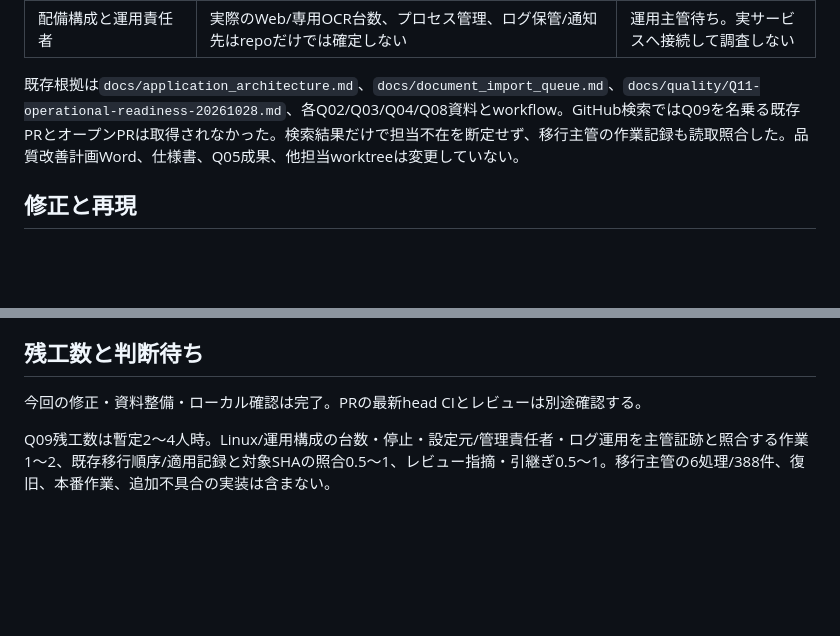
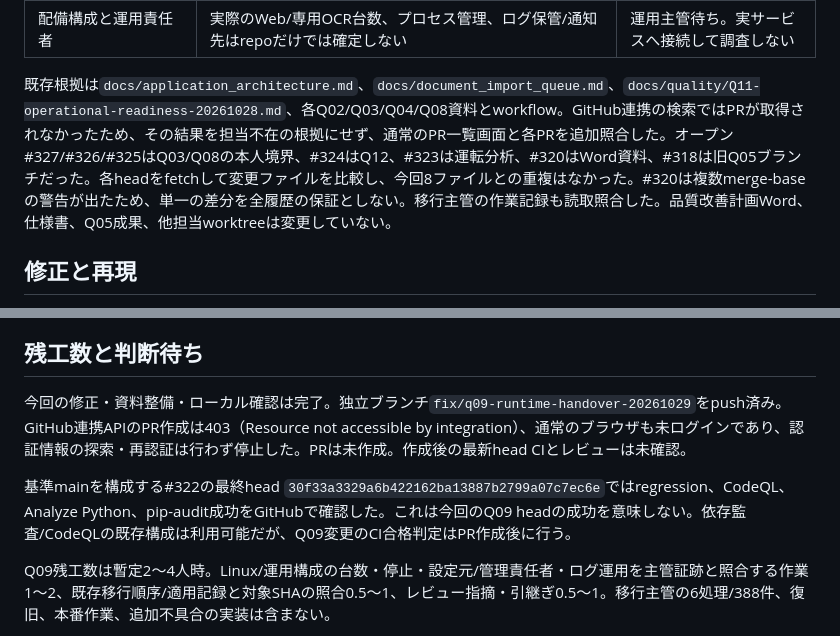
Before and after one commit to oxo-ops/dkss, a Markdown page: docs/quality/Q09-runtime-acceptance-20261029.md, 2 parts joined by grey strips. GitHub-like rendering; blank space fills up the shorter version.

Commit message:
docs(q09): record open PR overlap and submission limitation

```diff
--- a/docs/quality/Q09-runtime-acceptance-20261029.md
+++ b/docs/quality/Q09-runtime-acceptance-20261029.md
@@ -18,7 +18,7 @@
 | #313・#317等の移行統合 | main反映と既存手順/対象版の一致は別。版ごとに適用範囲が異なる | 各資料とCLIの入口を追跡し、主管の順序を独断で再定義しない |
 | 配備構成と運用責任者 | 実際のWeb/専用OCR台数、プロセス管理、ログ保管/通知先はrepoだけでは確定しない | 運用主管待ち。実サービスへ接続して調査しない |
 
-既存根拠は`docs/application_architecture.md`、`docs/document_import_queue.md`、`docs/quality/Q11-operational-readiness-20261028.md`、各Q02/Q03/Q04/Q08資料とworkflow。GitHub検索ではQ09を名乗る既存PRとオープンPRは取得されなかった。検索結果だけで担当不在を断定せず、移行主管の作業記録も読取照合した。品質改善計画Word、仕様書、Q05成果、他担当worktreeは変更していない。
+既存根拠は`docs/application_architecture.md`、`docs/document_import_queue.md`、`docs/quality/Q11-operational-readiness-20261028.md`、各Q02/Q03/Q04/Q08資料とworkflow。GitHub連携の検索ではPRが取得されなかったため、その結果を担当不在の根拠にせず、通常のPR一覧画面と各PRを追加照合した。オープン#327/#326/#325はQ03/Q08の本人境界、#324はQ12、#323は運転分析、#320はWord資料、#318は旧Q05ブランチだった。各headをfetchして変更ファイルを比較し、今回8ファイルとの重複はなかった。#320は複数merge-baseの警告が出たため、単一の差分を全履歴の保証としない。移行主管の作業記録も読取照合した。品質改善計画Word、仕様書、Q05成果、他担当worktreeは変更していない。
 
 ## 修正と再現
 
@@ -57,7 +57,9 @@ Linuxで現在版のGunicorn/専用OCRを実起動した結果とは区別する
 
 ## 残工数と判断待ち
 
-今回の修正・資料整備・ローカル確認は完了。PRの最新head CIとレビューは別途確認する。
+今回の修正・資料整備・ローカル確認は完了。独立ブランチ`fix/q09-runtime-handover-20261029`をpush済み。GitHub連携APIのPR作成は403（Resource not accessible by integration）、通常のブラウザも未ログインであり、認証情報の探索・再認証は行わず停止した。PRは未作成。作成後の最新head CIとレビューは未確認。
+
+基準mainを構成する#322の最終head `30f33a3329a6b422162ba13887b2799a07c7ec6e`ではregression、CodeQL、Analyze Python、pip-audit成功をGitHubで確認した。これは今回のQ09 headの成功を意味しない。依存監査/CodeQLの既存構成は利用可能だが、Q09変更のCI合格判定はPR作成後に行う。
 
 Q09残工数は暫定2〜4人時。Linux/運用構成の台数・停止・設定元/管理責任者・ログ運用を主管証跡と照合する作業1〜2、既存移行順序/適用記録と対象SHAの照合0.5〜1、レビュー指摘・引継ぎ0.5〜1。移行主管の6処理/388件、復旧、本番作業、追加不具合の実装は含まない。
 
```
